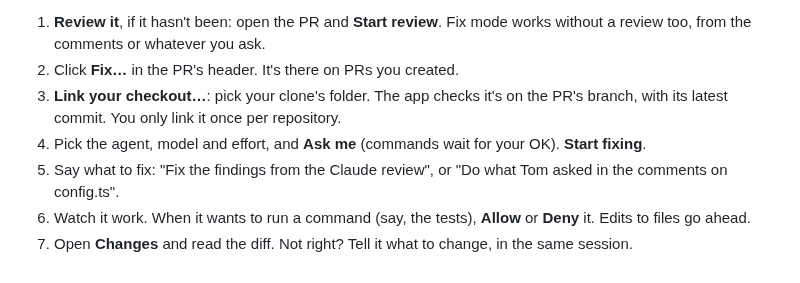
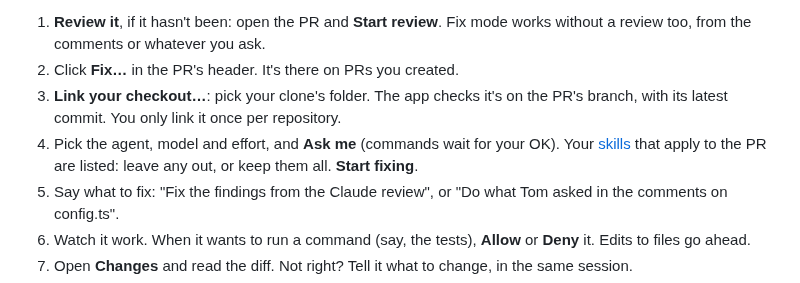
Before and after one commit to mtomorowicz/AzTech-releases, a Markdown page: docs/how-to/fix-your-own-pr.md, the part around the change. GitHub-like rendering.

```diff
--- a/docs/how-to/fix-your-own-pr.md
+++ b/docs/how-to/fix-your-own-pr.md
@@ -7,7 +7,7 @@ You need a clone of the repository on your machine, on the PR's branch, up to da
 1. **Review it**, if it hasn't been: open the PR and **Start review**. Fix mode works without a review too, from the comments or whatever you ask.
 2. Click **Fix…** in the PR's header. It's there on PRs you created.
 3. **Link your checkout…**: pick your clone's folder. The app checks it's on the PR's branch, with its latest commit. You only link it once per repository.
-4. Pick the agent, model and effort, and **Ask me** (commands wait for your OK). **Start fixing**.
+4. Pick the agent, model and effort, and **Ask me** (commands wait for your OK). Your [skills](skills.md#in-fix-mode) that apply to the PR are listed: leave any out, or keep them all. **Start fixing**.
 5. Say what to fix: "Fix the findings from the Claude review", or "Do what Tom asked in the comments on config.ts".
 6. Watch it work. When it wants to run a command (say, the tests), **Allow** or **Deny** it. Edits to files go ahead.
 7. Open **Changes** and read the diff. Not right? Tell it what to change, in the same session.
```
Also changed, not shown: docs/fix-mode.md (+3 -2 lines), docs/how-to/skills.md (+5 -1 lines), docs/images/fix-changes.png, docs/images/fix-session.png, docs/images/fix-setup.png.
